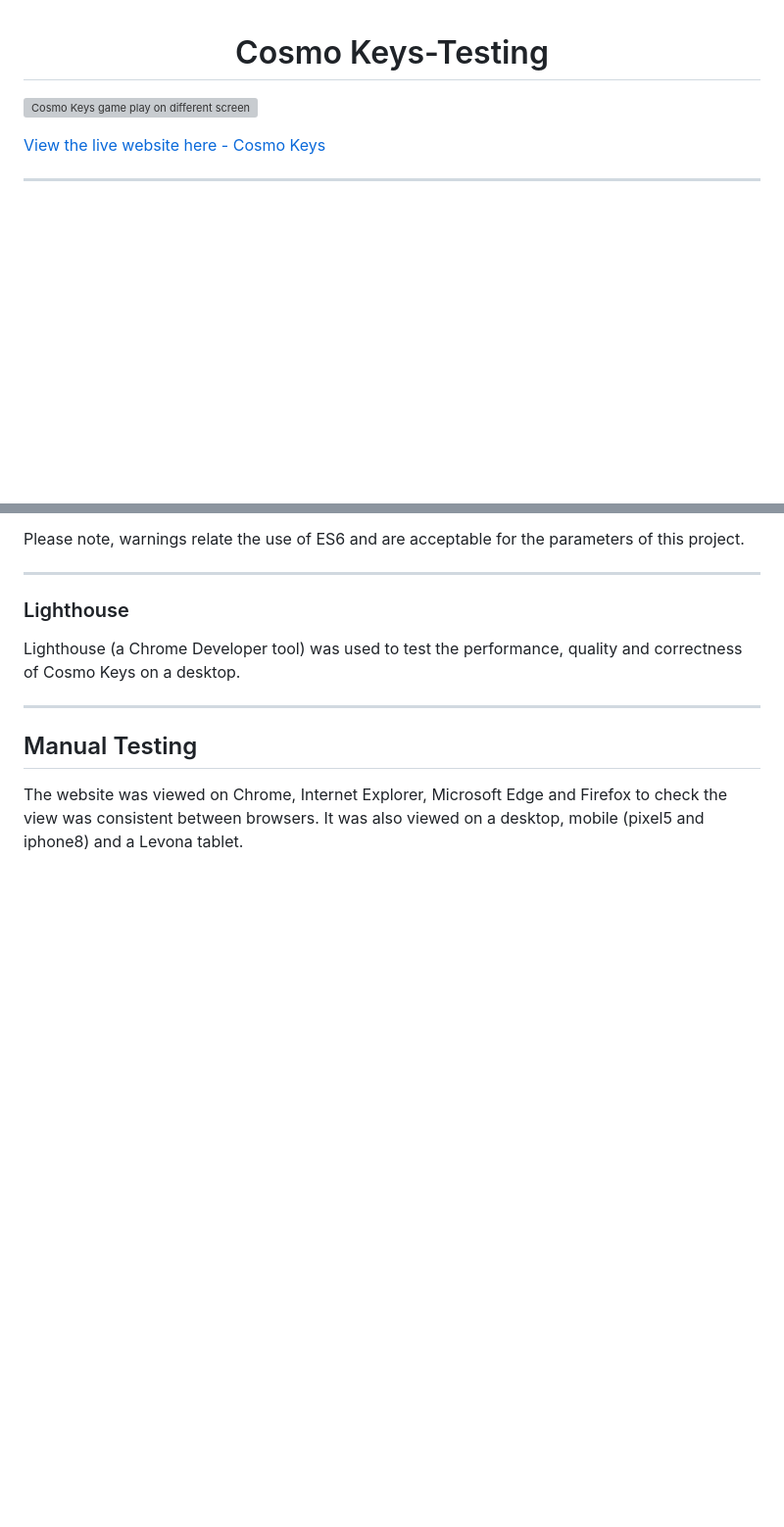
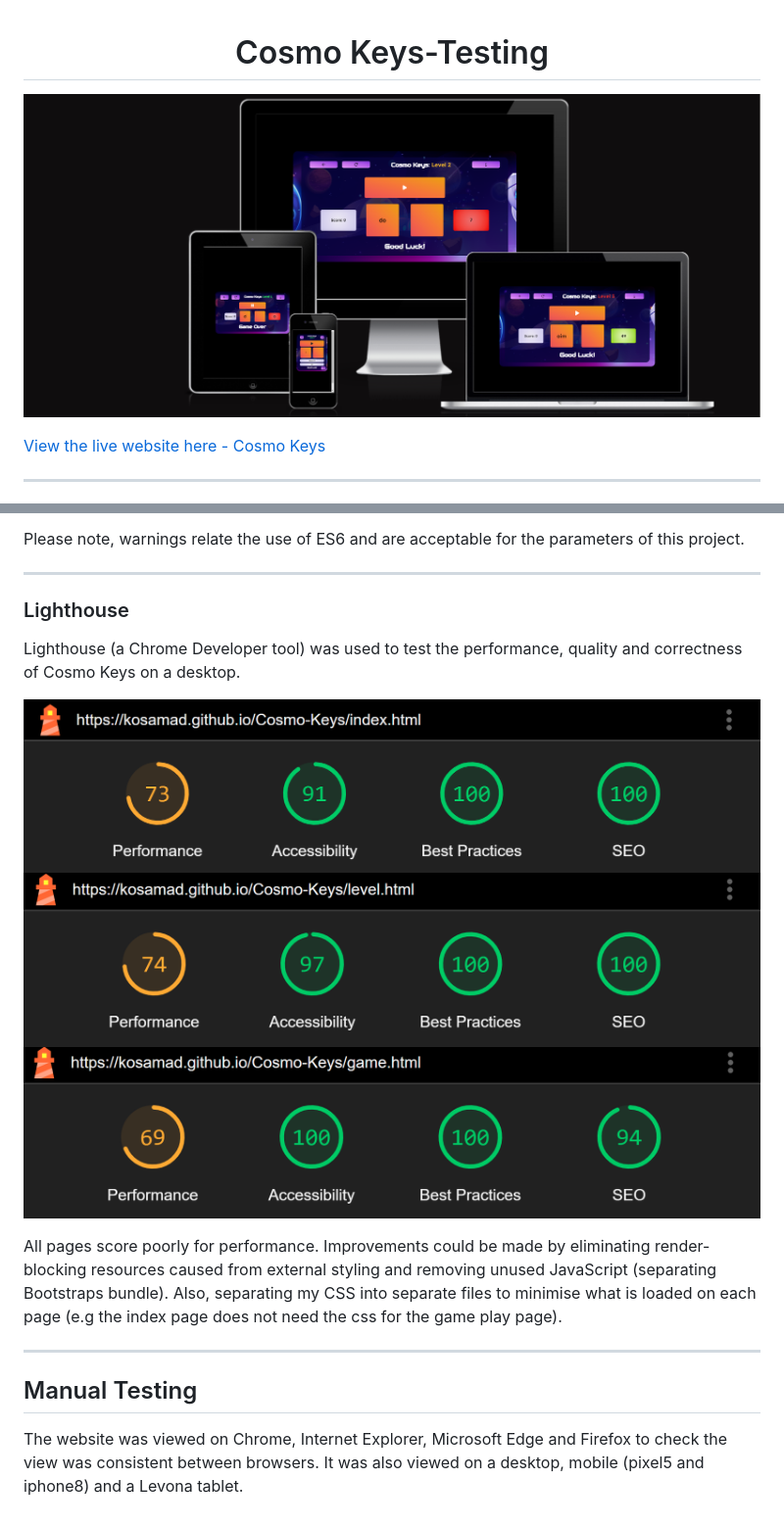
Before and after one commit to kosamad/Cosmo-Keys, a Markdown page: TESTING.md, 2 parts joined by grey strips. Shown: that part at 98% size. GitHub-like rendering; pictures changed too: testing/images/lighthouse/lighthouse-index.PNG (added), testing/images/lighthouse/lighthouse-level.PNG (added), testing/images/lighthouse/lighthouse.game.PNG (added); blank space fills up the shorter version; grey boxes are pictures that could not be loaded.

Commit message:
DOCS: Lighthouse reports

```diff
--- a/TESTING.md
+++ b/TESTING.md
@@ -1,6 +1,6 @@
 <h1 align="center">Cosmo Keys-Testing</h1>
 
-![Cosmo Keys game play on different screens](testing/images/game-play-screens.PNG)
+![Cosmo Keys game play on different screens](testing/images/validation/game-play-screens.PNG)
 
 [View the live website here - Cosmo Keys](https://kosamad.github.io/Cosmo-Keys/)
 
@@ -52,6 +52,11 @@ Please note, warnings relate the use of ES6 and are acceptable for the parameter
 
 Lighthouse (a Chrome Developer tool) was used to test the performance, quality and correctness of Cosmo Keys on a desktop.
 
+![index-lighthouse](testing/images/lighthouse/lighthouse-index.PNG)
+![level-lighthouse](testing/images/lighthouse/lighthouse-level.PNG)
+![game-lighthouse](testing/images/lighthouse/lighthouse.game.PNG)
+
+All pages score poorly for performance. Improvements could be made by eliminating render-blocking resources caused from external styling and removing unused JavaScript (separating Bootstraps bundle). Also, separating my CSS into separate files to minimise what is loaded on each page (e.g the index page does not need the css for the game play page).
 
 ---
 
```
